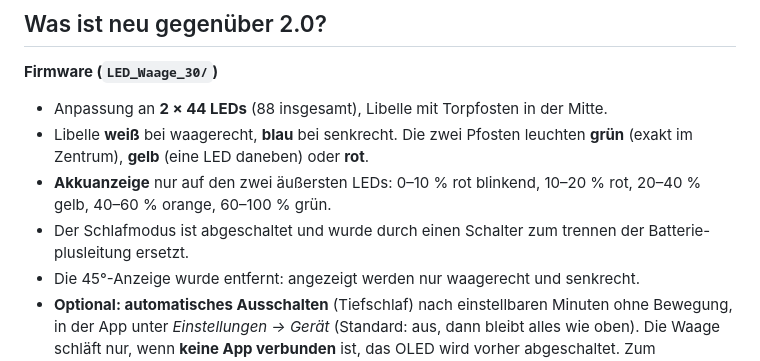
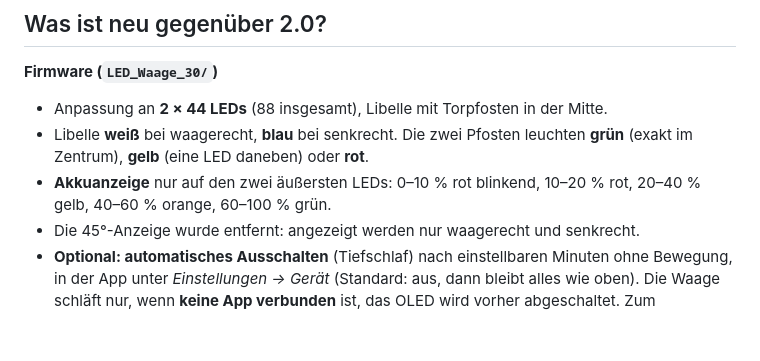
Before and after one commit to Lippsson/LED-Waage3.0, a Markdown page: README.md, the part around the change. Drawn GitHub-style; blank space fills up the shorter version.

```diff
--- a/README.md
+++ b/README.md
@@ -22,7 +22,6 @@ Digitale LED-Wasserwaage mit ESP32, MPU6050 und zwei Streifen WS2812-LEDs, jetzt
 - Anpassung an **2 × 44 LEDs** (88 insgesamt), Libelle mit Torpfosten in der Mitte.
 - Libelle **weiß** bei waagerecht, **blau** bei senkrecht. Die zwei Pfosten leuchten **grün** (exakt im Zentrum), **gelb** (eine LED daneben) oder **rot**.
 - **Akkuanzeige** nur auf den zwei äußersten LEDs: 0–10 % rot blinkend, 10–20 % rot, 20–40 % gelb, 40–60 % orange, 60–100 % grün.
-- Der Schlafmodus ist abgeschaltet und wurde durch einen Schalter zum trennen der Batterie-plusleitung ersetzt.
 - Die 45°-Anzeige wurde entfernt: angezeigt werden nur waagerecht und senkrecht.
 - **Optional: automatisches Ausschalten** (Tiefschlaf) nach einstellbaren Minuten ohne Bewegung, in der App unter *Einstellungen → Gerät* (Standard: aus, dann bleibt alles wie oben). Die Waage schläft nur, wenn **keine App verbunden** ist, das OLED wird vorher abgeschaltet. Zum Aufwecken die Waage bewegen (Bewegungs-Interrupt des MPU6050 an GPIO 13, Schwelle etwa 0,5 g).
 - **Bluetooth Low Energy:** Live-Daten (Beschleunigung, Gyro, Neigung), Fernsteuerung der Kalibrierung, Einstellungen lesen und schreiben.
```
